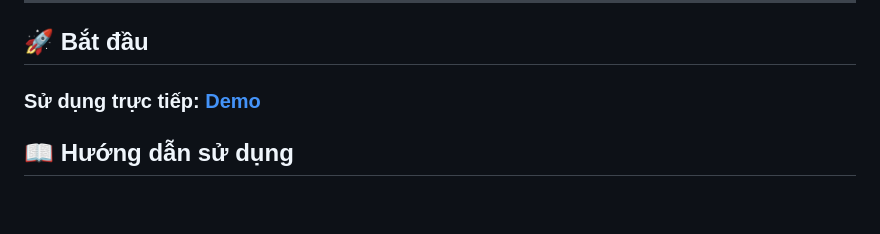
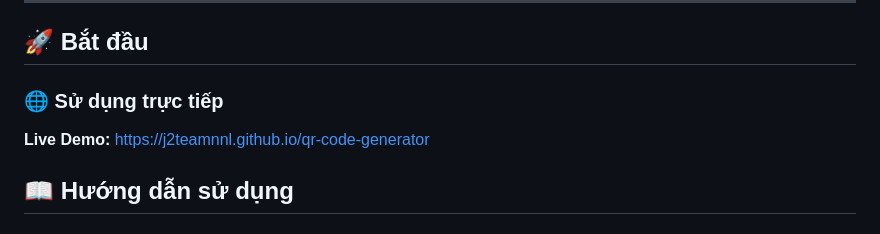
Before and after one commit to J2TeamNNL/qr-code-generator, a Markdown page: README.md, the part around one of its changes. Drawn GitHub-style; blank space fills up the shorter version.

```diff
--- a/README.md
+++ b/README.md
@@ -61,7 +64,9 @@ Tạo QR code cho nhiều mục đích khác nhau:
 
 ## 🚀 Bắt đầu
 
-### Sử dụng trực tiếp: [Demo](https://j2teamnnl.github.io/qr-code-generator)
+### 🌐 Sử dụng trực tiếp
+
+**Live Demo:** [https://j2teamnnl.github.io/qr-code-generator](https://j2teamnnl.github.io/qr-code-generator)
 
 ## 📖 Hướng dẫn sử dụng
 
```
Also changed, not shown: other parts of README.md (+4 -1 lines), CONTRIBUTING.md (deleted, +0 -136 lines).
